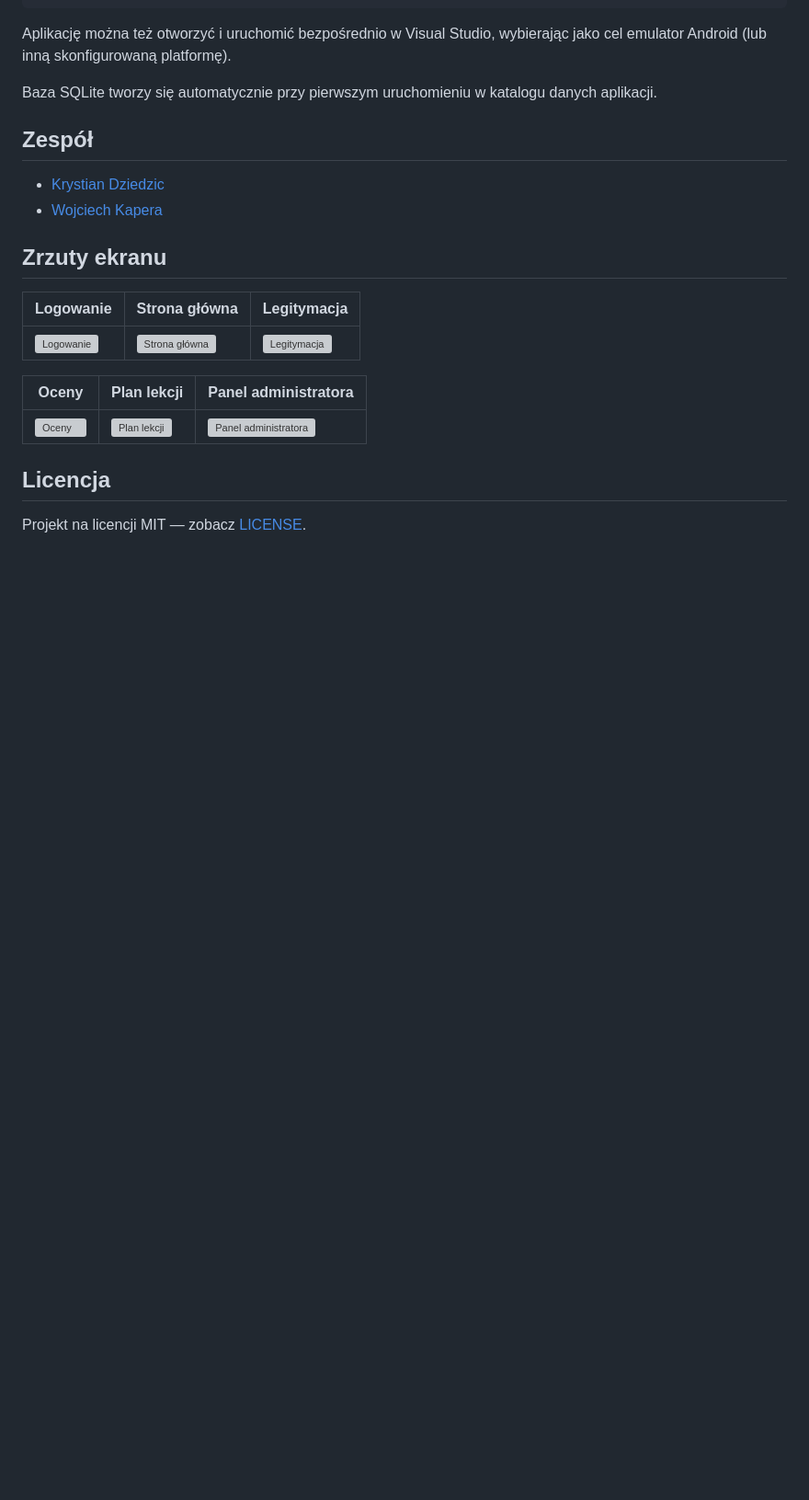
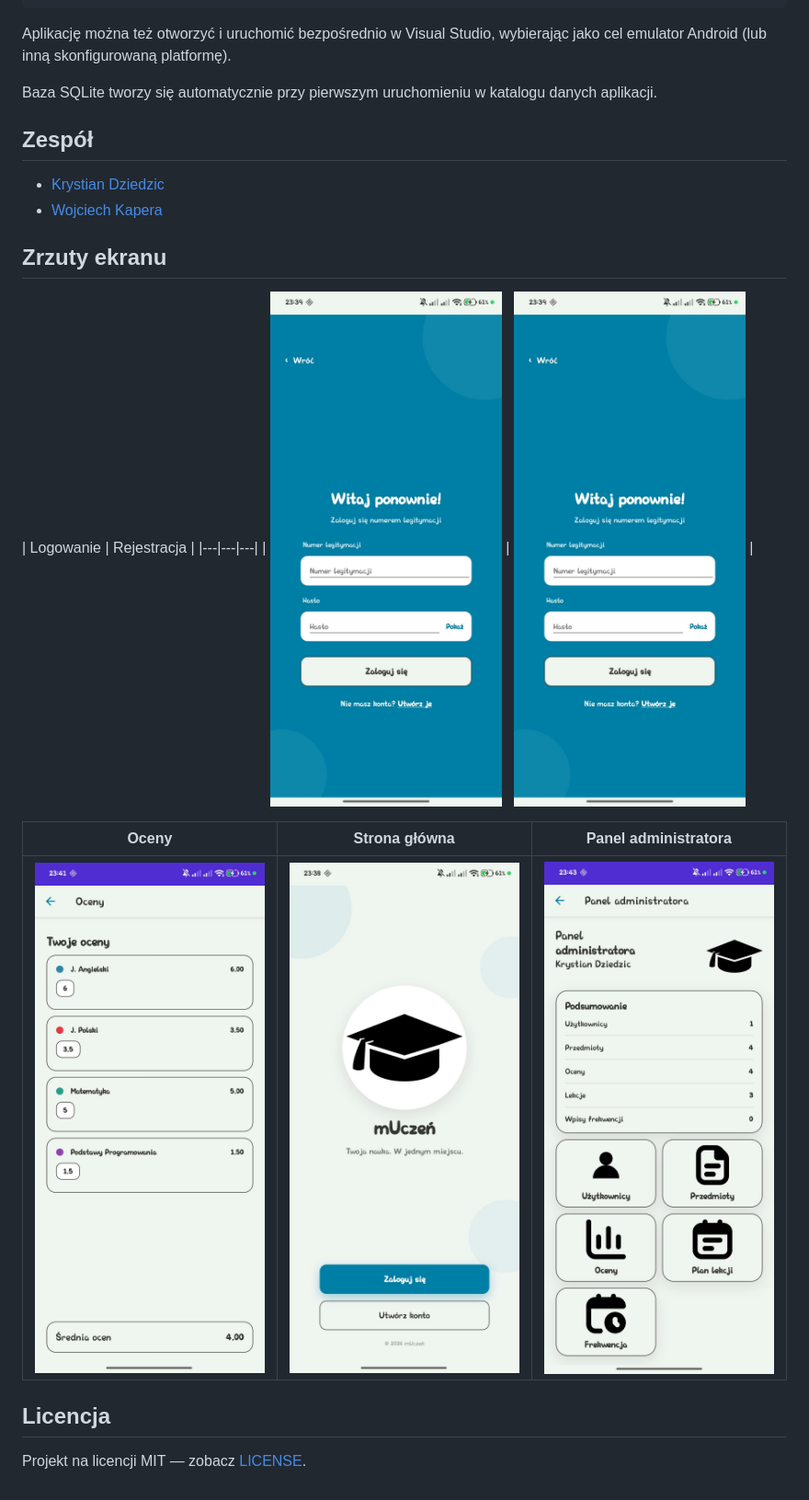
Before and after one commit to krystian-dziedzic/mUczen, a Markdown page: README.md, the part around the change. Shown at 92% size. Rendered like a GitHub page; pictures changed too: Docs/Screenshots/admin.png (added), Docs/Screenshots/grades.png (added), Docs/Screenshots/login.png (added); blank space fills up the shorter version; grey boxes are pictures that could not be loaded.

```diff
--- a/README.md
+++ b/README.md
@@ -61,13 +61,13 @@ Baza SQLite tworzy się automatycznie przy pierwszym uruchomieniu w katalogu dan
 
 ## Zrzuty ekranu
 
-| Logowanie | Strona główna | Legitymacja |
+| Logowanie | Rejestracja |
 |---|---|---|
-| ![Logowanie](Docs/screenshots/login.png) | ![Strona główna](Docs/screenshots/main.png) | ![Legitymacja](Docs/screenshots/card.png) |
+| ![Logowanie](Docs/Screenshots/login.png) | ![Rejestracja](Docs/Screenshots/login.png) |
 
-| Oceny | Plan lekcji | Panel administratora |
+| Oceny | Strona główna | Panel administratora |
 |---|---|---|
-| ![Oceny](Docs/screenshots/grades.png) | ![Plan lekcji](Docs/screenshots/schedule.png) | ![Panel administratora](Docs/screenshots/admin.png) |
+| ![Oceny](Docs/Screenshots/grades.png) | ![Strona główna](Docs/Screenshots/main.png) | ![Panel administratora](Docs/Screenshots/admin.png) |
 
 ## Licencja
 
```
Also changed, not shown: Docs/Screenshots/create_account.png (added), 1 other file.
